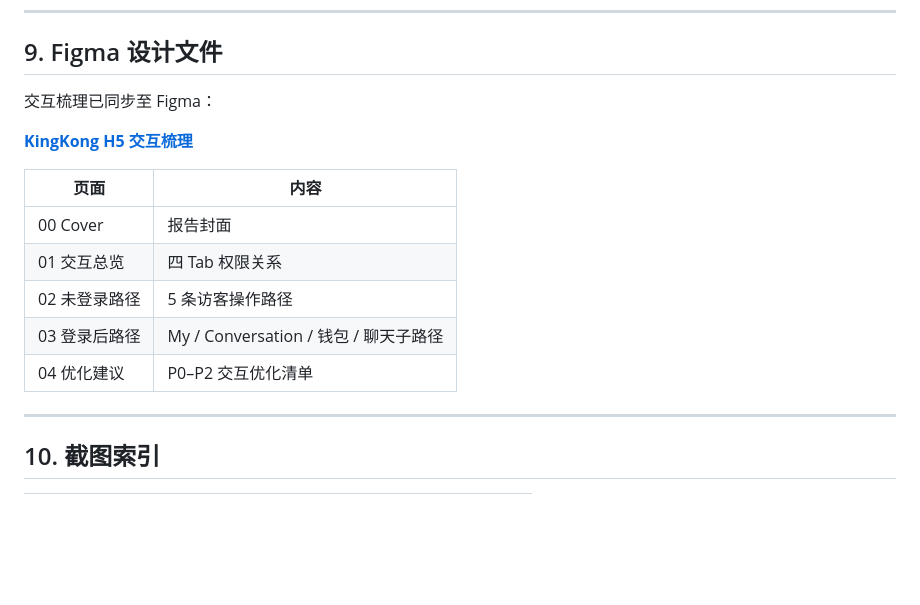
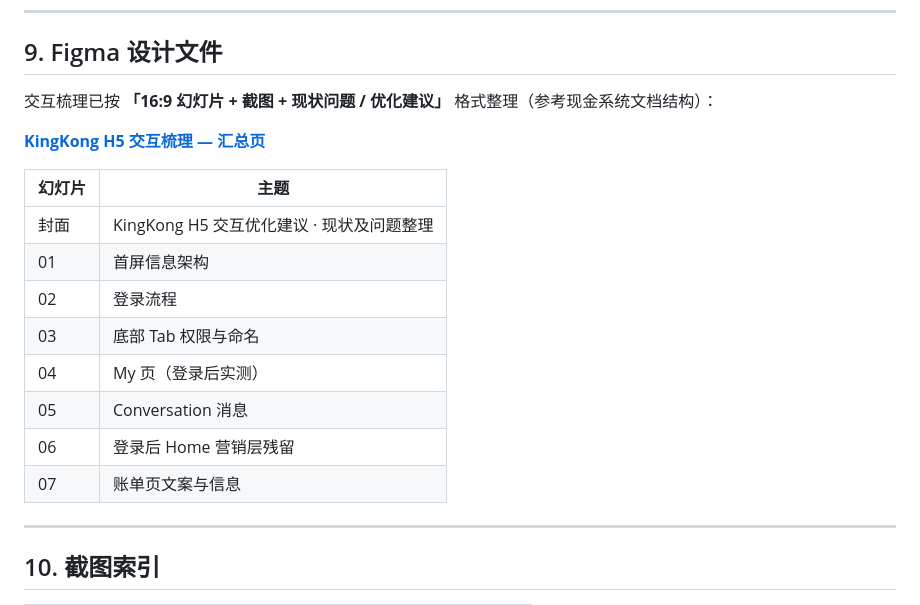
Before and after one commit to petty2026/suibian001, a Markdown page: docs/kingkong-review/OPTIMIZATION_REPORT.md, the part around the change. Drawn GitHub-style; blank space fills up the shorter version.

Commit message:
docs: point report to Figma 汇总 slides in reference format
Co-authored-by: petty2026 <petty2026@users.noreply.github.com>

```diff
--- a/docs/kingkong-review/OPTIMIZATION_REPORT.md
+++ b/docs/kingkong-review/OPTIMIZATION_REPORT.md
@@ -394,17 +394,20 @@ My → Bill（推断）    → /bill
 
 ## 9. Figma 设计文件
 
-交互梳理已同步至 Figma：
+交互梳理已按 **「16:9 幻灯片 + 截图 + 现状问题 / 优化建议」** 格式整理（参考现金系统文档结构）：
 
-**[KingKong H5 交互梳理](https://www.figma.com/design/T8PcoyyXrzMoNM5YFlrTJU)**
+**[KingKong H5 交互梳理 — 汇总页](https://www.figma.com/design/T8PcoyyXrzMoNM5YFlrTJU?node-id=15-2)**
 
-| 页面 | 内容 |
-|------|------|
-| 00 Cover | 报告封面 |
-| 01 交互总览 | 四 Tab 权限关系 |
-| 02 未登录路径 | 5 条访客操作路径 |
-| 03 登录后路径 | My / Conversation / 钱包 / 聊天子路径 |
-| 04 优化建议 | P0–P2 交互优化清单 |
+| 幻灯片 | 主题 |
+|--------|------|
+| 封面 | KingKong H5 交互优化建议 · 现状及问题整理 |
+| 01 | 首屏信息架构 |
+| 02 | 登录流程 |
+| 03 | 底部 Tab 权限与命名 |
+| 04 | My 页（登录后实测） |
+| 05 | Conversation 消息 |
+| 06 | 登录后 Home 营销层残留 |
+| 07 | 账单页文案与信息 |
 
 ---
 
```
